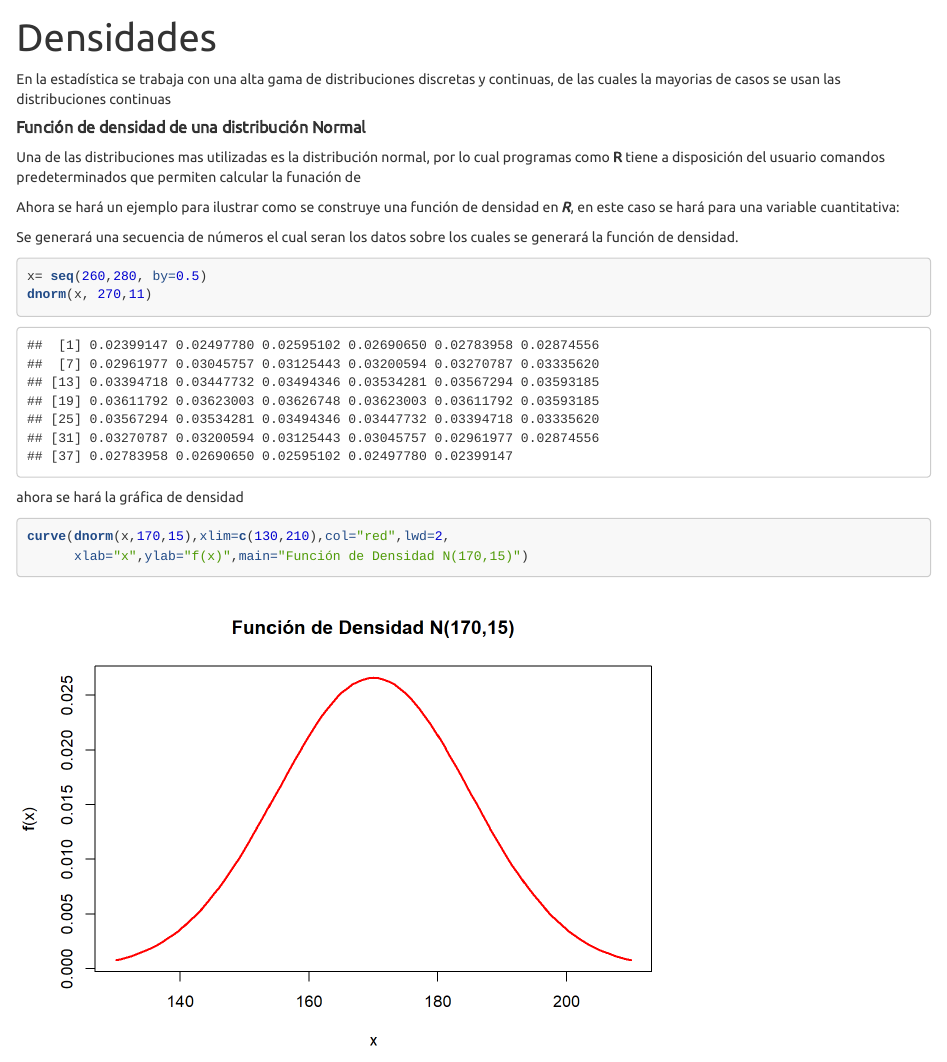
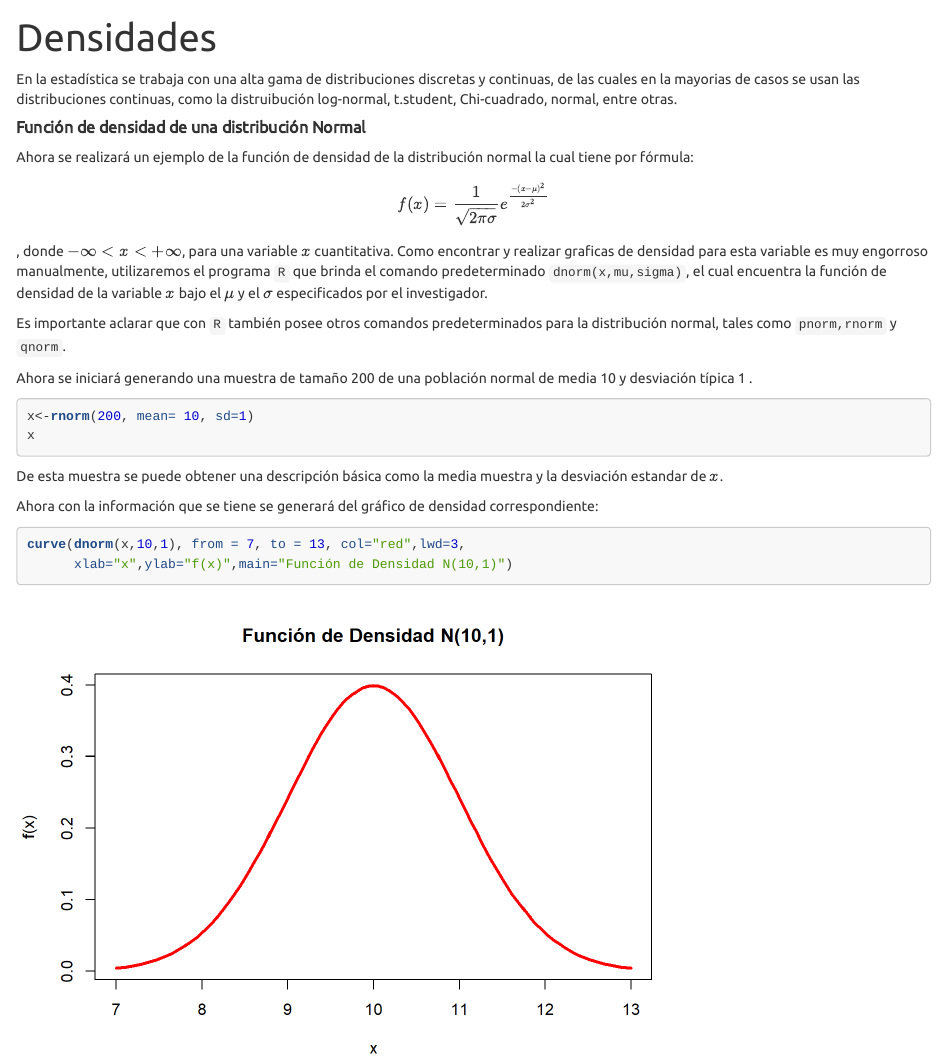
Before and after one commit to lmcastillot/lmcastillot.github.io, an R Markdown document (density.Rmd): the page in a window 1100 px wide, from its top. The pictures show the output file density.html that the author committed with the source, opened offline; library style sheets and scripts come from the installed R packages.

Commit message:
septimo:densidades

````diff
--- a/density.Rmd
+++ b/density.Rmd
@@ -5,24 +5,28 @@ title: "Densidades"
 ```{r include=FALSE}
 knitr::opts_chunk$set(echo = TRUE)
 ```
-En la estadística se trabaja con una alta gama de distribuciones discretas y continuas, de las cuales la mayorias de casos se usan las distribuciones continuas
+En la estadística se trabaja con una alta gama de distribuciones discretas y continuas, de las cuales en la mayorias de casos se usan las distribuciones continuas, como la distruibución log-normal, t.student, Chi-cuadrado, normal, entre otras.
+
+##### __Función de densidad de una distribución Normal__
 
 
-#####**Función de densidad de una distribución Normal**
+Ahora se realizará un ejemplo de la función de densidad de la distribución normal la cual tiene por fórmula:
 
-Una de las distribuciones mas utilizadas es la distribución normal, por lo cual programas como **R** tiene a disposición del usuario comandos predeterminados que permiten calcular la funación de
+$$ f(x)=\frac{1}{\sqrt{2\pi\sigma}}e^{\frac{-(x-\mu)^2}{2\sigma^2}}$$,
+donde $-\infty< x < +\infty$, para una variable $x$ cuantitativa. Como encontrar y realizar graficas de densidad para esta variable es muy engorroso manualmente, utilizaremos el programa `R` que brinda el comando predeterminado `dnorm(x,mu,sigma)`, el cual encuentra la función de densidad de la variable $x$ bajo el $\mu$ y el $\sigma$ especificados por el investigador.
 
-Ahora se hará un ejemplo para ilustrar como se construye una función de densidad en  ***R***, en este caso se hará para una variable cuantitativa:
+Es importante aclarar que con `R` también posee otros comandos predeterminados para la distribución normal, tales como `pnorm,rnorm` y `qnorm`.
 
-Se generará una secuencia de números el cual seran los datos sobre los cuales se generará la función de densidad.
-```{r  }
-x= seq(260,280, by=0.5)
-dnorm(x, 270,11)
+Ahora se iniciará generando una muestra de tamaño 200 de una población normal de media 10 y desviación típica 1 .
+```{r  results='hide'}
+x<-rnorm(200, mean= 10, sd=1)
+x
 ```
+De esta muestra se puede obtener una descripción básica como la media muestra y la desviación estandar de $x$.
 
+Ahora con la información que se tiene se generará del gráfico de densidad correspondiente:
 
-ahora se hará la gráfica de densidad
 ```{r}
-curve(dnorm(x,170,15),xlim=c(130,210),col="red",lwd=2,
-      xlab="x",ylab="f(x)",main="Función de Densidad N(170,15)")
+curve(dnorm(x,10,1), from = 7, to = 13, col="red",lwd=3,
+      xlab="x",ylab="f(x)",main="Función de Densidad N(10,1)")
 ```
````
Also changed, not shown: index.Rmd (+1 -1 lines), density.html, density_files/figure-html/unnamed-chunk-3-1.png, index.html.
